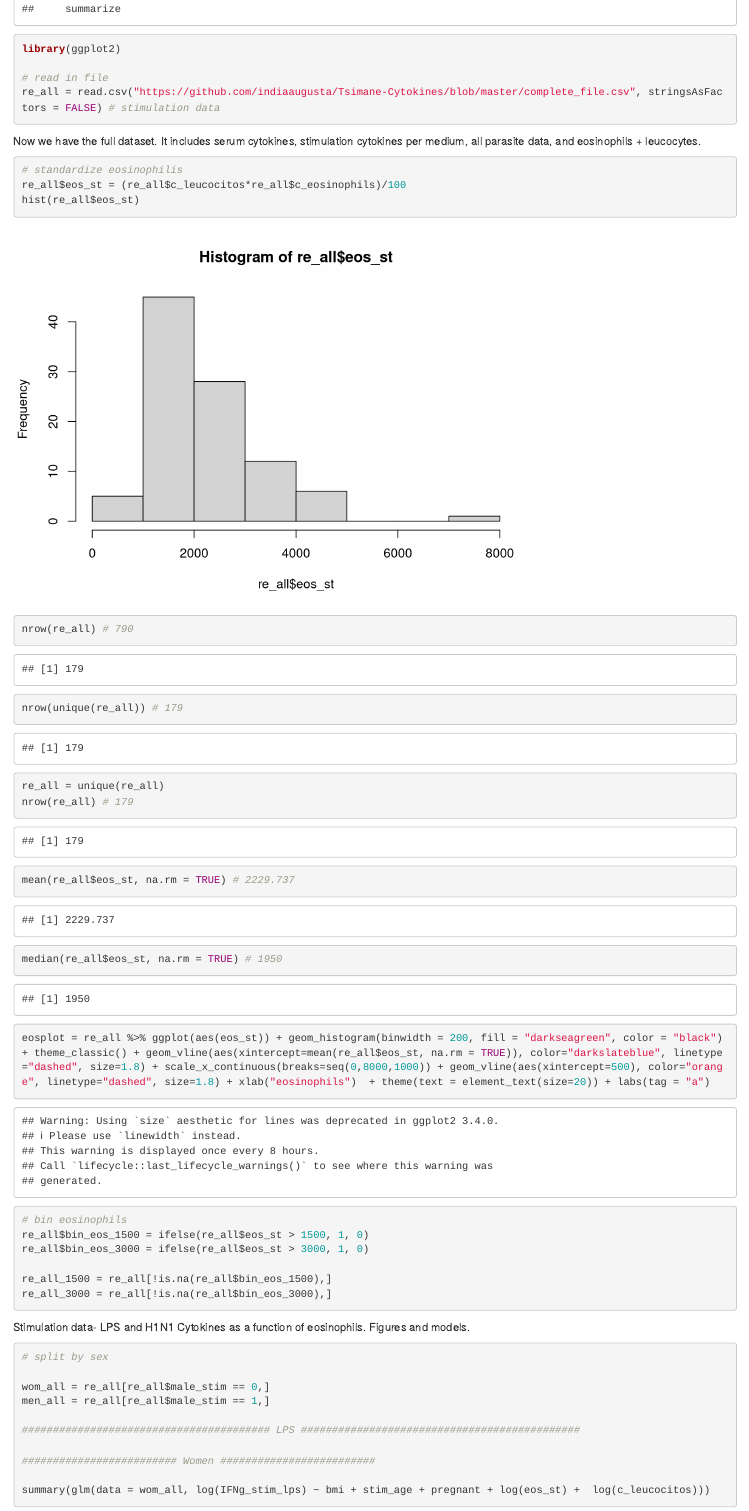
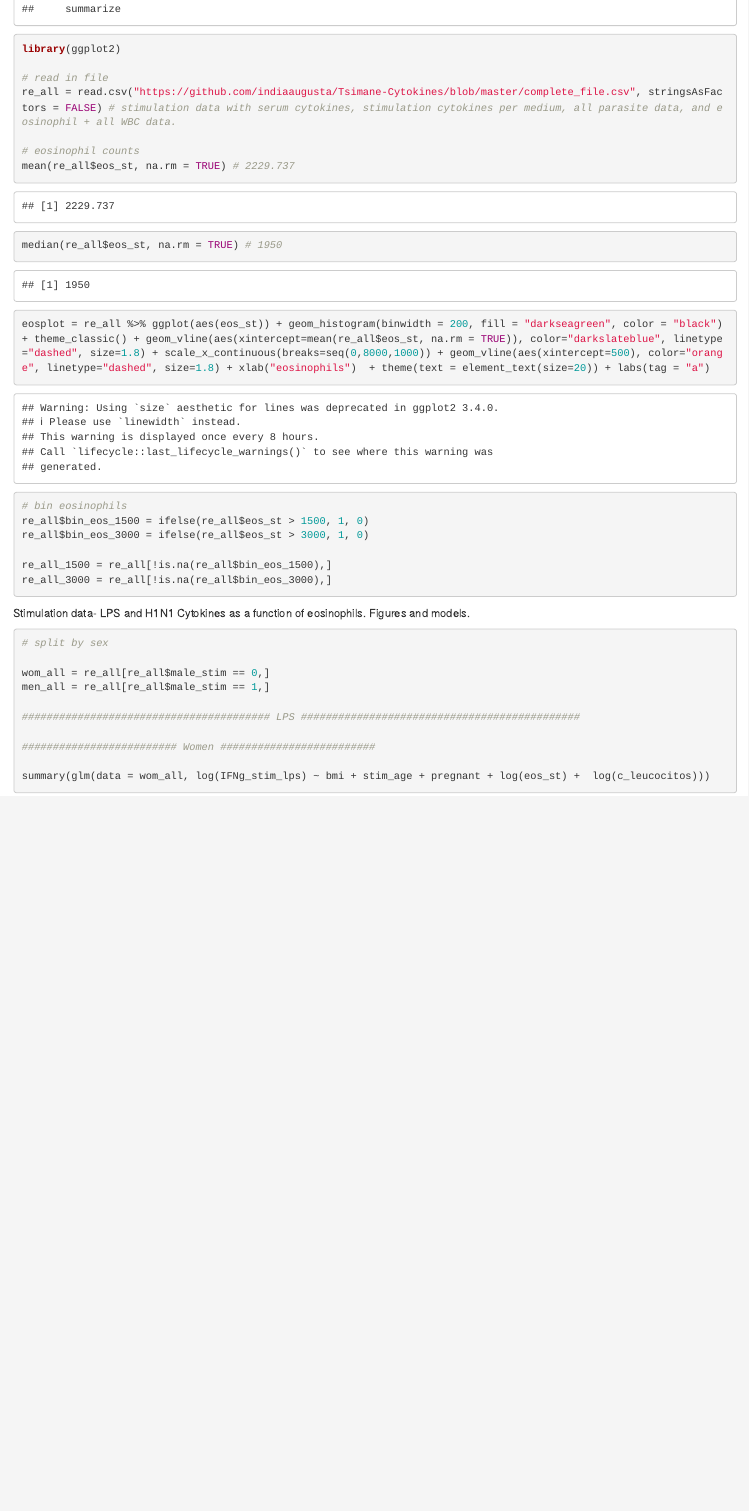
Before and after one commit to indiaaugusta/Tsimane-Cytokines, an R Markdown document (ISC_Tsimane_cytokine_github.Rmd): the page in a window 1100 px wide, from 1010 px down. Rendered offline with R 4.5, knitr and Pandoc, with nearby package versions; some code elsewhere in the file could not run offline.

Commit message:
Update ISC_Tsimane_cytokine_github.Rmd

````diff
--- a/ISC_Tsimane_cytokine_github.Rmd
+++ b/ISC_Tsimane_cytokine_github.Rmd
@@ -15,24 +15,9 @@ library(plyr)
 library(ggplot2)
 
 # read in file
-re_all = read.csv("https://github.com/indiaaugusta/Tsimane-Cytokines/blob/master/complete_file.csv", stringsAsFactors = FALSE) # stimulation data
+re_all = read.csv("https://github.com/indiaaugusta/Tsimane-Cytokines/blob/master/complete_file.csv", stringsAsFactors = FALSE) # stimulation data with serum cytokines, stimulation cytokines per medium, all parasite data, and eosinophil + all WBC data.
 
-
-```
-
-Now we have the full dataset. It includes serum cytokines, stimulation cytokines per medium, all parasite data, and eosinophils + leucocytes.
-
-```{r}
-# standardize eosinophilis
-re_all$eos_st = (re_all$c_leucocitos*re_all$c_eosinophils)/100
-hist(re_all$eos_st)
-
-nrow(re_all) # 790
-nrow(unique(re_all)) # 179
-
-re_all = unique(re_all)
-nrow(re_all) # 179
-
+# eosinophil counts
 mean(re_all$eos_st, na.rm = TRUE) # 2229.737
 median(re_all$eos_st, na.rm = TRUE) # 1950
 
````
